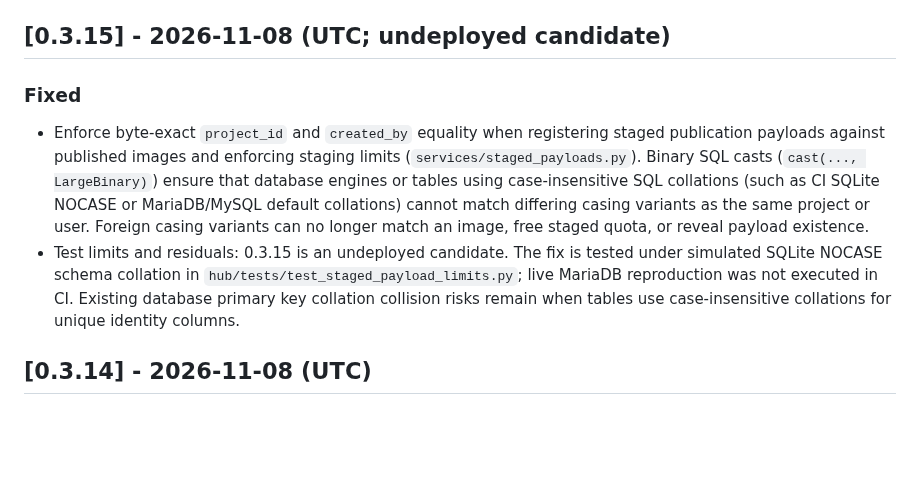
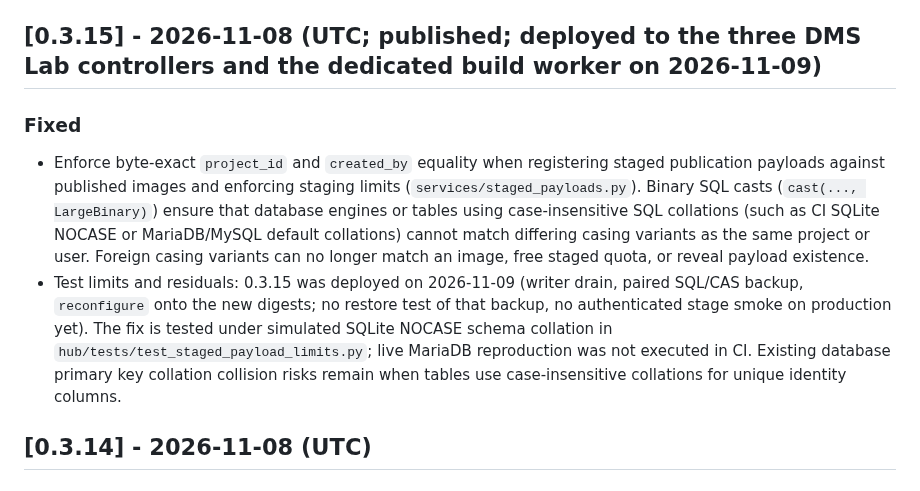
Before and after one commit to openstack-afterglow/palimpsest, a Markdown page: CHANGELOG.md, the part around the change. Rendered like a GitHub page; blank space fills up the shorter version.

Commit message:
docs: 0.3.15 is deployed (receipt 582); note the backup was not restore-tested

```diff
--- a/CHANGELOG.md
+++ b/CHANGELOG.md
@@ -14,12 +14,12 @@ All notable changes to Palimpsest Local are documented here.
   source disk is never modified. Proven once live on one Apple-silicon host (three VMs); package
   installs, `.plmignore` and Hub publication are not yet proven live.
 
-## [0.3.15] - 2026-11-08 (UTC; undeployed candidate)
+## [0.3.15] - 2026-11-08 (UTC; published; deployed to the three DMS Lab controllers and the dedicated build worker on 2026-11-09)
 
 ### Fixed
 
 - Enforce byte-exact `project_id` and `created_by` equality when registering staged publication payloads against published images and enforcing staging limits (`services/staged_payloads.py`). Binary SQL casts (`cast(..., LargeBinary)`) ensure that database engines or tables using case-insensitive SQL collations (such as CI SQLite NOCASE or MariaDB/MySQL default collations) cannot match differing casing variants as the same project or user. Foreign casing variants can no longer match an image, free staged quota, or reveal payload existence.
-- Test limits and residuals: 0.3.15 is an undeployed candidate. The fix is tested under simulated SQLite NOCASE schema collation in `hub/tests/test_staged_payload_limits.py`; live MariaDB reproduction was not executed in CI. Existing database primary key collation collision risks remain when tables use case-insensitive collations for unique identity columns.
+- Test limits and residuals: 0.3.15 was deployed on 2026-11-09 (writer drain, paired SQL/CAS backup, `reconfigure` onto the new digests; no restore test of that backup, no authenticated stage smoke on production yet). The fix is tested under simulated SQLite NOCASE schema collation in `hub/tests/test_staged_payload_limits.py`; live MariaDB reproduction was not executed in CI. Existing database primary key collation collision risks remain when tables use case-insensitive collations for unique identity columns.
 
 ## [0.3.14] - 2026-11-08 (UTC)
 
```
Also changed, not shown: docs/install.md (+3 -3 lines).
